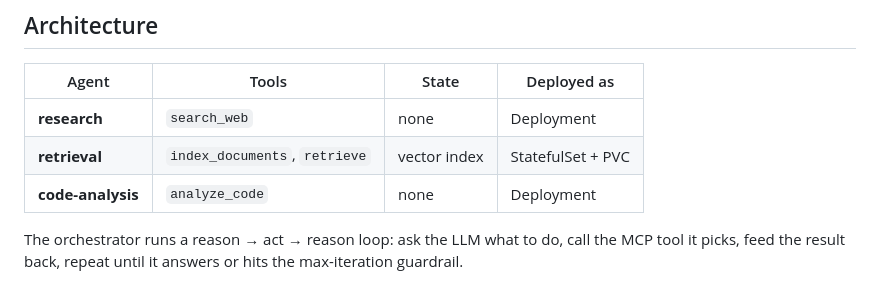
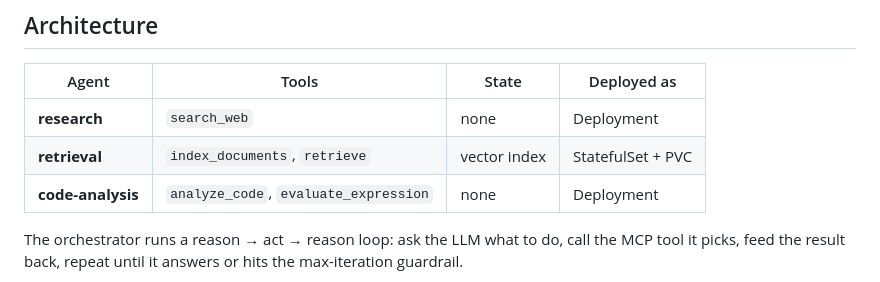
Before and after one commit to mh-naderi/distributed-agent-orchestrator, a Markdown page: README.md, the part around the change. GitHub-like rendering.

```diff
--- a/README.md
+++ b/README.md
@@ -14,7 +14,7 @@ Runs entirely locally — no cloud account, no GPU rental, no API keys.
 |---|---|---|---|
 | **research** | `search_web` | none | Deployment |
 | **retrieval** | `index_documents`, `retrieve` | vector index | StatefulSet + PVC |
-| **code-analysis** | `analyze_code` | none | Deployment |
+| **code-analysis** | `analyze_code`, `evaluate_expression` | none | Deployment |
 
 The orchestrator runs a reason → act → reason loop: ask the LLM what to do, call
 the MCP tool it picks, feed the result back, repeat until it answers or hits the
```
Also changed, not shown: docs/architecture.md (+7 -2 lines).
